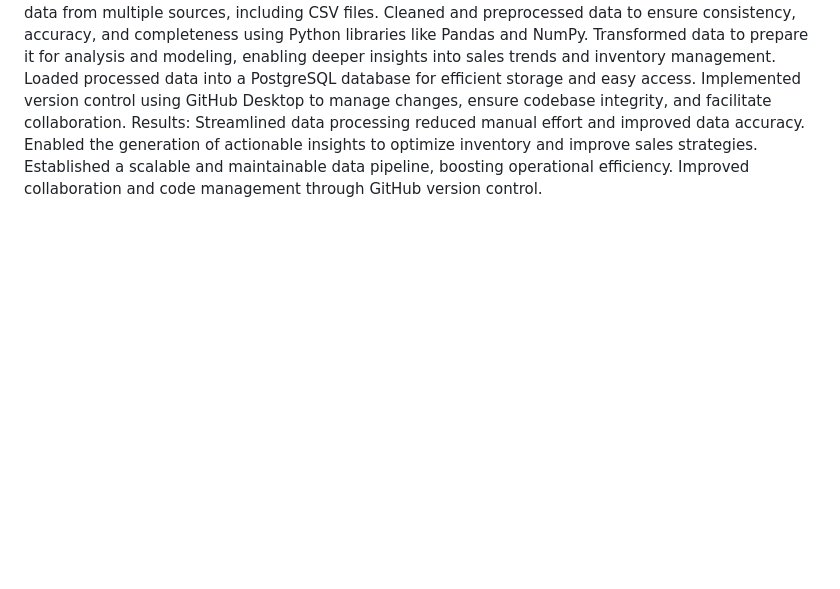
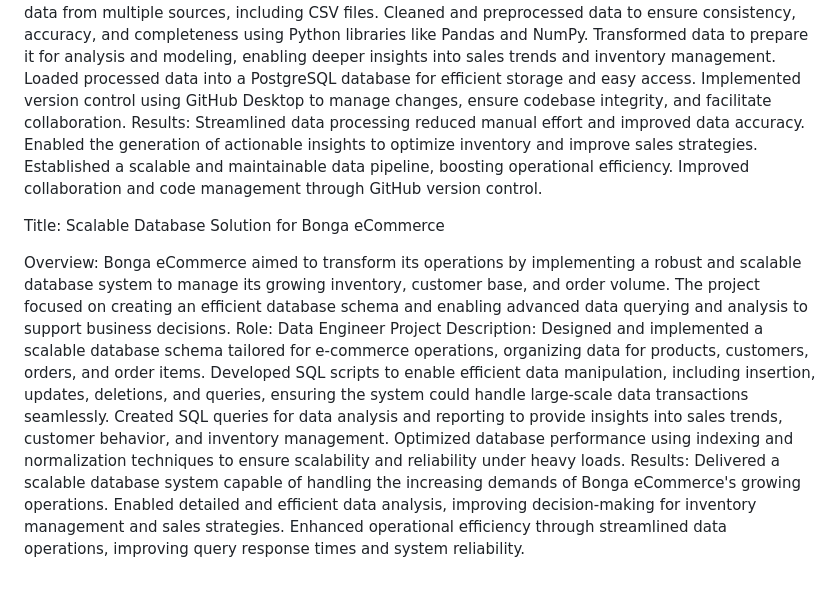
Before and after one commit to MarianB-da45/My_First_Data_Eng_Proj.io, a Markdown page: README.md, the part around the change. Drawn GitHub-style; blank space fills up the shorter version.

```diff
--- a/README.md
+++ b/README.md
@@ -80,3 +80,18 @@ Streamlined data processing reduced manual effort and improved data accuracy.
 Enabled the generation of actionable insights to optimize inventory and improve sales strategies.
 Established a scalable and maintainable data pipeline, boosting operational efficiency.
 Improved collaboration and code management through GitHub version control.
+
+
+Title: Scalable Database Solution for Bonga eCommerce
+
+Overview: Bonga eCommerce aimed to transform its operations by implementing a robust and scalable database system to manage its growing inventory, customer base, and order volume. The project focused on creating an efficient database schema and enabling advanced data querying and analysis to support business decisions.
+Role: Data Engineer
+Project Description:
+Designed and implemented a scalable database schema tailored for e-commerce operations, organizing data for products, customers, orders, and order items.
+Developed SQL scripts to enable efficient data manipulation, including insertion, updates, deletions, and queries, ensuring the system could handle large-scale data transactions seamlessly.
+Created SQL queries for data analysis and reporting to provide insights into sales trends, customer behavior, and inventory management.
+Optimized database performance using indexing and normalization techniques to ensure scalability and reliability under heavy loads.
+Results:
+Delivered a scalable database system capable of handling the increasing demands of Bonga eCommerce's growing operations.
+Enabled detailed and efficient data analysis, improving decision-making for inventory management and sales strategies.
+Enhanced operational efficiency through streamlined data operations, improving query response times and system reliability.
```
